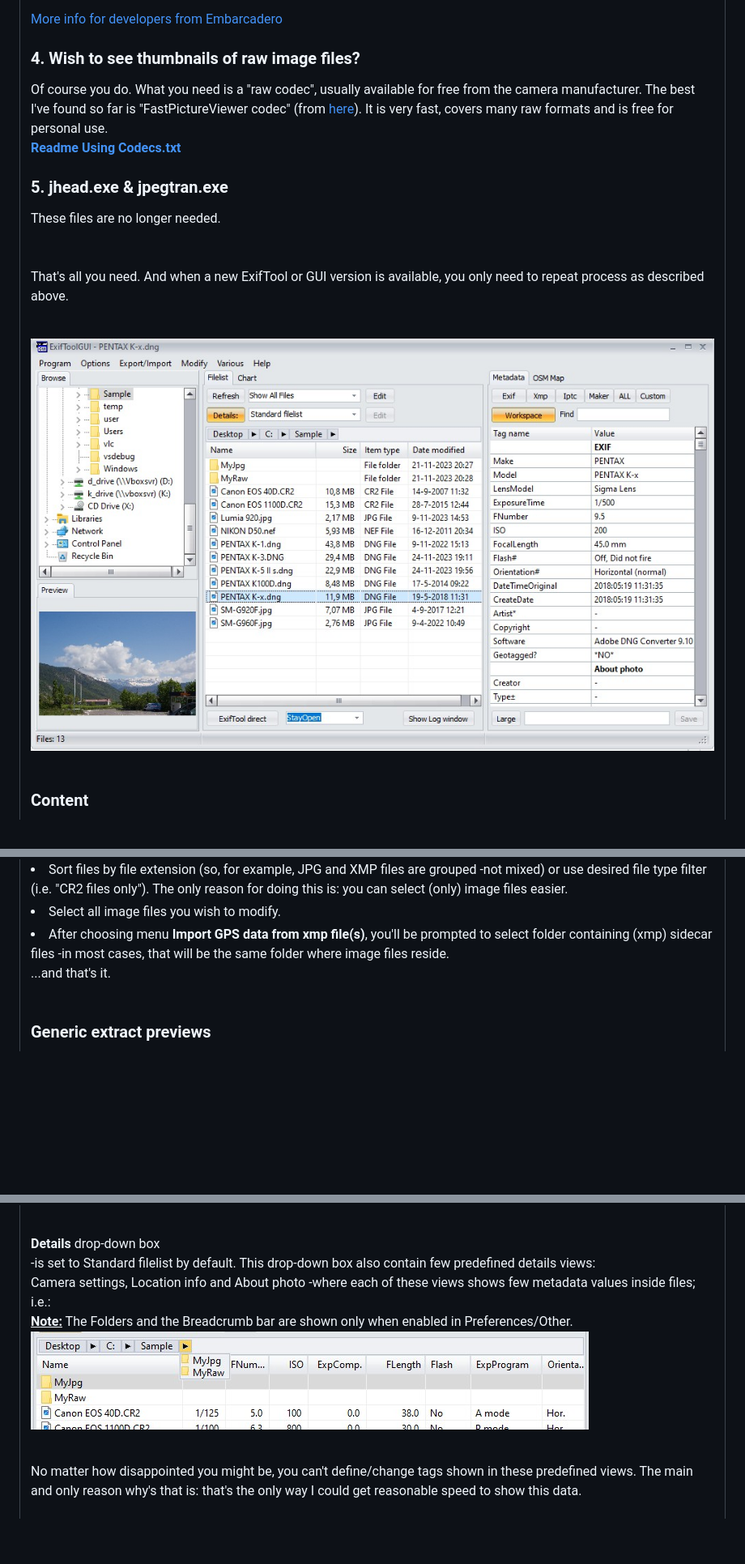
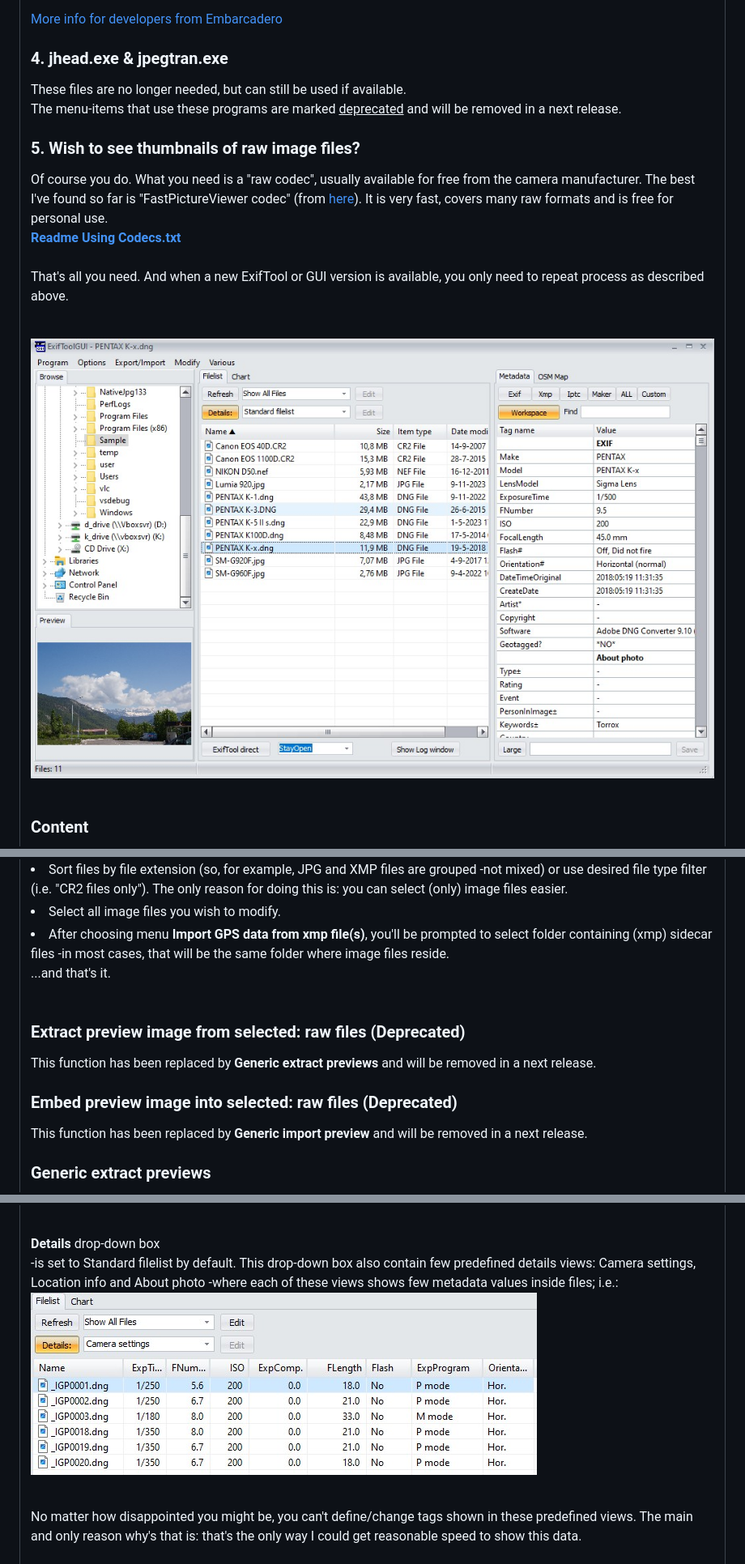
Before and after one commit to FrankBijnen/ExifToolGui, a Markdown page: Docs/ExifToolGUI_V6.md, 3 parts joined by grey strips. Shown at 81% size. GitHub-like rendering; pictures changed too: Docs/ExifToolGUI_V6_files/filelistcamerasettings.jpg, Docs/ExifToolGUI_V6_files/gui_screen.jpg; blank space fills up the shorter version.

```diff
--- a/Docs/ExifToolGUI_V6.md
+++ b/Docs/ExifToolGUI_V6.md
@@ -133,14 +127,15 @@ Extract the file 'runtimes\win-x86\native\WebView2Loader.dll' or 'runtimes\win-x
 <a href="https://docwiki.embarcadero.com/RADStudio/Sydney/en/Using_TEdgeBrowser_Component_and_Changes_to_the_TWebBrowser_Component">More info for developers from Embarcadero</a>
 <br>
 
-<h3>4. Wish to see thumbnails of raw image files?</h3>
+<h3>4. jhead.exe &amp; jpegtran.exe</h3>
+These files are no longer needed, but can still be used if available.<br>
+The menu-items that use these programs are marked <u>deprecated</u> and will be removed in a next release.</br>
+
+<h3>5. Wish to see thumbnails of raw image files?</h3>
 Of course you do. What you need is a "raw codec", usually available for free from the camera manufacturer.
 The best I've found so far is "FastPictureViewer codec" (from <a href="http://www.fastpictureviewer.com/codecs/">here</a>).
 It is very fast, covers many raw formats and is free for personal use.<br>
 <a href="Readme Using Codecs.txt"><b>Readme Using Codecs.txt</b></a>
-
-<h3>5. jhead.exe &amp; jpegtran.exe</h3>
-These files are no longer needed.<br>
 <br>
 <br>
 
@@ -554,6 +540,16 @@ cases, that will be the same folder where image files reside.</li>
 ...and that's it.<br>
 <br>
 
+<h3>Extract preview image from selected: raw files (Deprecated)</h3>
+This function has been replaced by <b>Generic extract previews</b> and will be
+removed in a next release.
+<br>
+
+<h3>Embed preview image into selected: raw files (Deprecated)</h3>
+This function has been replaced by <b>Generic import preview</b> and will be
+removed in a next release.
+<br>
+
 <h3>Generic extract previews</h3>
 As you may know raw image files can also contain a JPG image, which serves for
 previewing raw image file content. In most cases, this JPG image is "as
@@ -660,9 +661,7 @@ appropriate raw "codec", to be able to see thumbnails and previews.<br>
 <br>
 
 <b>Details</b> drop-down box<br>
--is set to <font class="blue">Standard filelist</font> by default. This drop-down box also contain few predefined details views:<br>
-<font class="blue">Camera settings, Location info</font> and <font class="blue">About photo</font> -where each of these views shows few metadata values inside files; i.e.:<br>
-<u><b>Note:</b></u> The Folders and the Breadcrumb bar are shown only when enabled in Preferences/Other.<br>
+-is set to <font class="blue">Standard filelist</font> by default. This drop-down box also contain few predefined details views: <font class="blue">Camera settings, Location info</font> and <font class="blue">About photo</font> -where each of these views shows few metadata values inside files; i.e.:<br>
 <img src="ExifToolGUI_V6_files/filelistcamerasettings.jpg"><br>
 <br>
 
```
Also changed, not shown: other parts of Docs/ExifToolGUI_V6.md (+12 -23 lines), README.md (+33 -18 lines), Docs/ExifToolGUI_V6_files/preferences_other.jpg, 5 other files.
